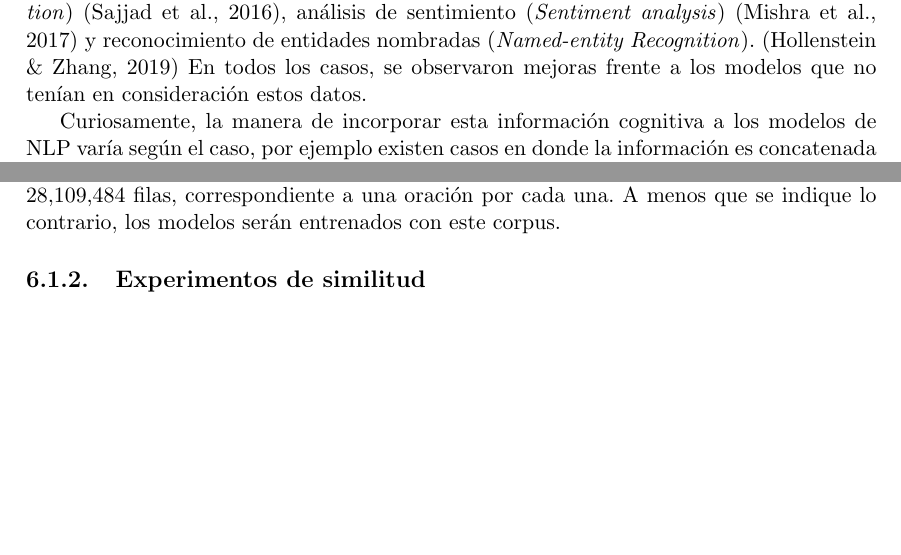
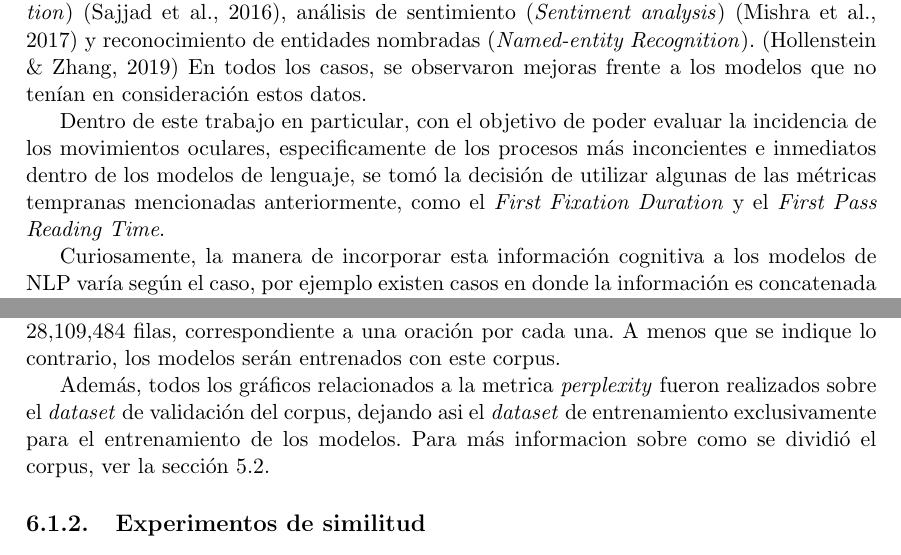
Before and after one commit to Aimelec/tesis_, a LaTeX thesis (tesis.tex, which reads experimentacion.tex, introduccion.tex): two parts of pages 22 and 39 of 64 before the commit and two parts of pages 22 and 40 of 65 after it, joined at a grey line, cut so that both start at the same text, the shorter picture padded with empty space. Compiled offline with pdfLaTeX.

Commit message:
Añado disclaimer de corpus de validacion en experimentacion y aclaro metricas de MO utilizadas en intro

```diff
--- a/experimentacion.tex
+++ b/experimentacion.tex
@@ -15,6 +15,9 @@ Este corpus está compuesto por fragmentos extraídos de distintas wikis en espa
 como \textit{Wikipedia}, \textit{Wikinews}, \textit{Wikiquotes} y muchas más, completando un corpus de $28.109.484$ filas,
 correspondiente a una oración por cada una. A menos que se indique lo contrario,
 los modelos serán entrenados con este corpus.
+
+Además, todos los gráficos relacionados a la metrica \textit{perplexity} fueron realizados sobre el \textit{dataset} de validación del corpus, dejando asi el \textit{dataset} de entrenamiento exclusivamente para el entrenamiento de los modelos. Para más informacion sobre como se dividió el corpus, ver la sección \ref{sec:validacion_base}.
+
 
 \subsection{Experimentos de similitud}
 
--- a/introduccion.tex
+++ b/introduccion.tex
@@ -314,6 +314,8 @@ A medida que los modelos de NLP se vuelven cada vez más frecuentes en la socied
 
 Esto genera que recientemente los movimientos oculares hayan incursionado en el campo de NLP, a partir de las relaciones existentes entre la duración de la mirada sobre las palabras (\textit{gaze duration}) y la capacidad de predecirlas (\cite{Rayner1998}, \cite{Reinhold2006}). Particularmente, se realizaron análisis sobre los modelos del lenguaje en conjunto a datos de MO para capturar la relación entre ellos (\cite{Bianchi2020}, \cite{Hofmann2017}), revelando información sobre la influencia de otras variables (como la frecuencia de la palabra) y permitiendo obtener una mejor comprensión de qué mecanismos actúan en el cerebro en determinado momento. Otros trabajos se han enfocado en la incorporación de los datos de MO para mejorar los modelos del estado del arte, en campos como el etiquetado de palabras (\textit{Part of Speech Tagging}) \parencite{barrett-etal-2016-weakly}, compresión de oraciones (\textit{Sentence compression}) \parencite{klerke2016improvingsentencecompressionlearning}, traducción automática (\textit{Machine translation}) \parencite{sajjad-etal-2016-eyes}, análisis de sentimiento (\textit{Sentiment analysis}) \parencite{mishra2017} y reconocimiento de entidades nombradas (\textit{Named-entity Recognition}). \parencite{hollenstein2019} En todos los casos, se observaron mejoras frente a los modelos que no tenían en consideración estos datos.
 
+Dentro de este trabajo en particular, con el objetivo de poder evaluar la incidencia de los movimientos oculares, especificamente de los procesos más inconcientes e inmediatos dentro de los modelos de lenguaje, se tomó la decisión de utilizar algunas de las métricas tempranas mencionadas anteriormente, como el \textit{First Fixation Duration} y el \textit{First Pass Reading Time}.
+
 Curiosamente, la manera de incorporar esta información cognitiva a los modelos de NLP varía según el caso, por ejemplo existen casos en donde la información es concatenada a los \textit{embeddings} del modelo \parencite{hollenstein2019}, mientras que en otros casos se aprovecha de un tipo de entrenamiento conocido como aprendizaje multitarea. \parencite{klerke2016improvingsentencecompressionlearning}
 
 \subsection{Aprendizaje Multitarea}
```
Also changed, not shown: implementacion.tex (+2 -0 lines).
